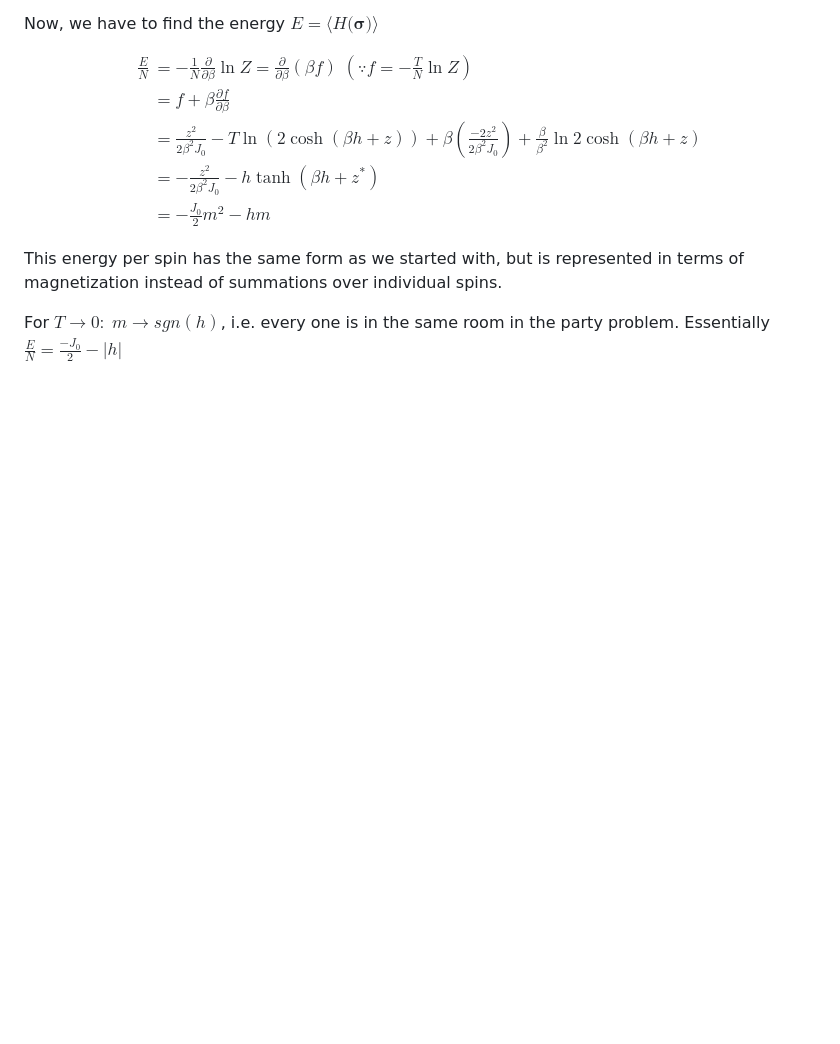
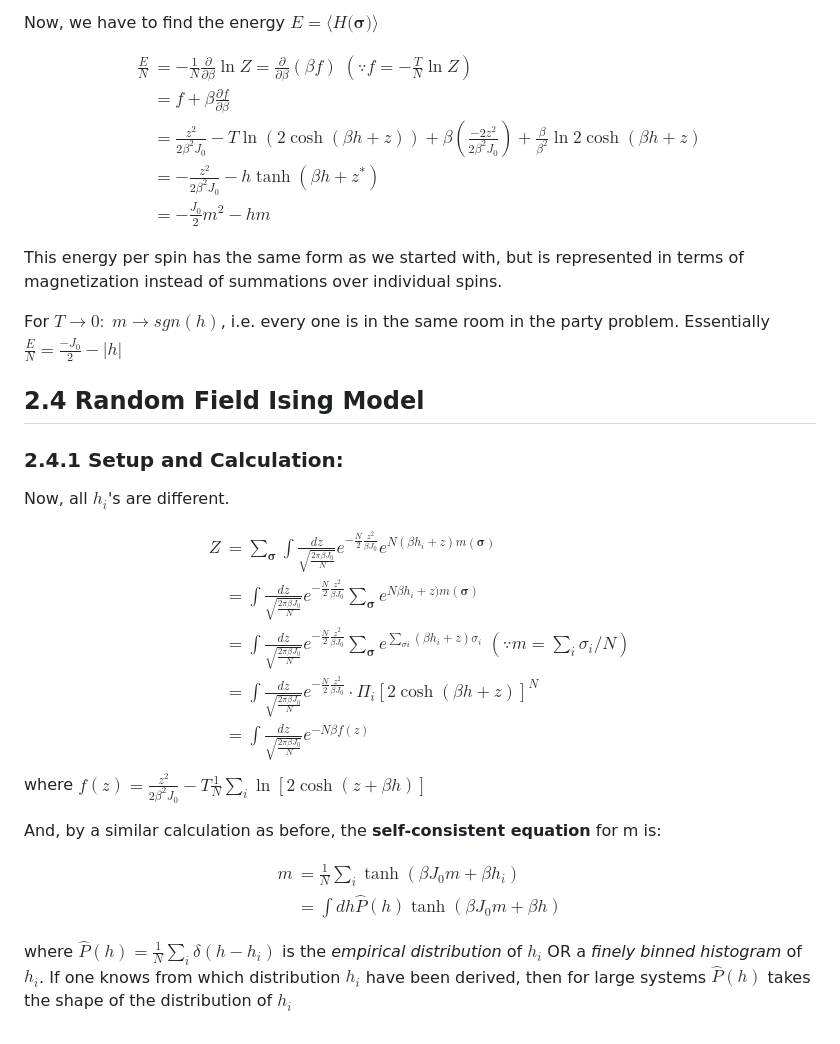
Before and after one commit to vchirag/notes, a Markdown page: Disordered Systems/Lecture 3.md, the part around the change. GitHub-like rendering; blank space fills up the shorter version.

Commit message:
section 2.4 update

```diff
--- a/Disordered Systems/Lecture 3.md
+++ b/Disordered Systems/Lecture 3.md
@@ -107,3 +107,31 @@ $$
 This energy per spin has the same form as we started with, but is represented in terms of magnetization instead of summations over individual spins.
 
 For $T\xrightarrow[]{}0: \;m\xrightarrow[]{}sgn(h)$, i.e. every one is in the same room in the party problem. Essentially $\frac{E}{N} = \frac{-J_0}{2} - \left|h\right|$
+
+## 2.4 Random Field Ising Model
+
+### 2.4.1 Setup and Calculation:
+
+Now, all $h_i$'s are different.
+
+$$
+\begin{align}
+Z &= \sum_{\mathbf{\sigma}}\int \frac{dz}{\sqrt{\frac{2\pi\beta J_0}{N}}}e^{-\frac{N}{2}\frac{z^2}{\beta J_0}}e^{N(\beta h_i + z)m(\mathbf{\sigma})} \\
+&= \int \frac{dz}{\sqrt{\frac{2\pi\beta J_0}{N}}}e^{-\frac{N}{2}\frac{z^2}{\beta J_0}}\sum_{\mathbf{\sigma}}e^{N\beta h_i + z)m(\mathbf{\sigma})} \\
+&= \int \frac{dz}{\sqrt{\frac{2\pi\beta J_0}{N}}}e^{-\frac{N}{2}\frac{z^2}{\beta J_0}}\sum_{\mathbf{\sigma}}e^{\sum_{\sigma{i}}(\beta h_i + z)\sigma_i} \; \left(\because m = \sum_i\sigma_i/N\right) \\
+&=\int \frac{dz}{\sqrt{\frac{2\pi\beta J_0}{N}}}e^{-\frac{N}{2}\frac{z^2}{\beta J_0}}\cdot\Pi_{i}\left[2\cosh(\beta h + z)\right]^N \\
+&= \int \frac{dz}{\sqrt{\frac{2\pi\beta J_0}{N}}}e^{-N\beta f(z)}
+\end{align}
+$$
+where $f(z) = \frac{z^2}{2\beta^2 J_0}  - T\frac{1}{N}\sum_i\ln\left[2\cosh(z+\beta h)\right]$
+
+And, by a similar calculation as before, the **self-consistent equation** for m is:
+
+$$
+\begin{align}
+m &= \frac{1}{N}\sum_i\tanh(\beta J_0 m + \beta h_i)\\
+&=\int dh \hat{P}(h)\tanh(\beta J_0 m + \beta h)\\ \
+\end{align}
+$$
+where $\hat{P}(h) = \frac{1}{N}\sum_i\delta(h-h_i)$ is the *empirical distribution* of $h_i$ OR a *finely binned histogram* of $h_i$.
+If one knows from which distribution $h_i$ have been derived, then for large systems $\hat{P}(h)$ takes the shape of the distribution of $h_i$
```
